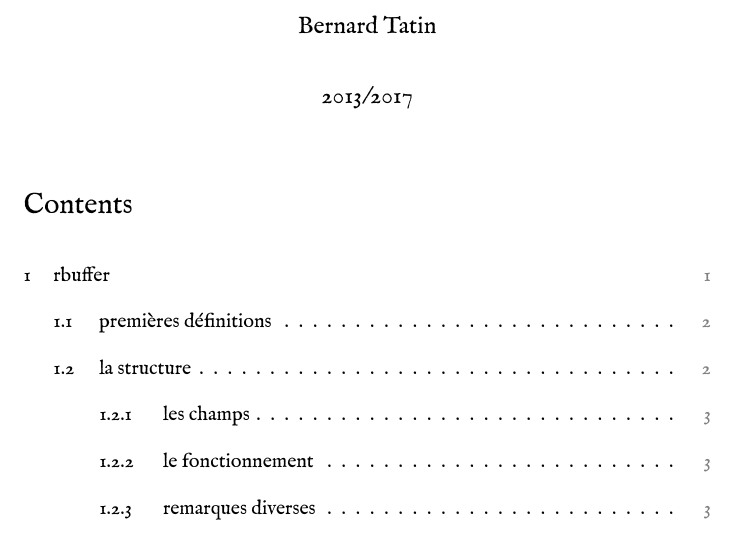
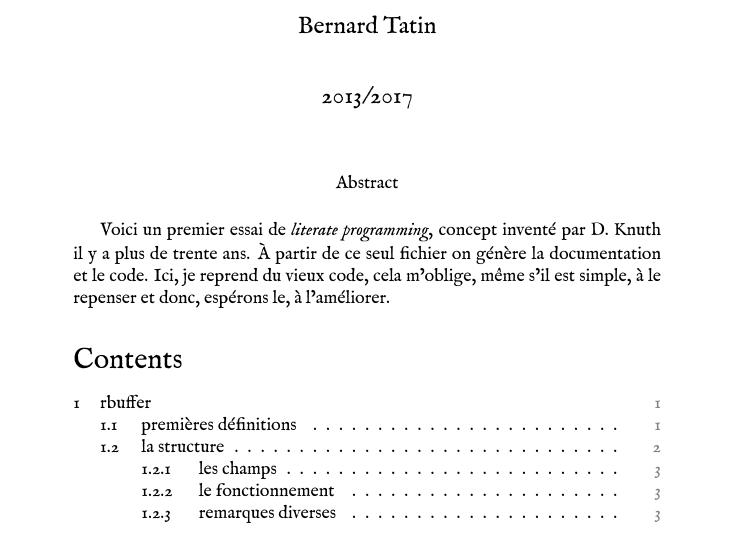
Before and after one commit to BernardTatin/bbclib, a LaTeX document (src/structures/doc/rbuffer.tex): part of page 1 of 4 before the commit and part of page 1 of 3 after it, cut so that both start at the same text. The pictures show the PDF file src/structures/doc/rbuffer.pdf that the author committed with the source.

Commit message:
Abstract added

```diff
--- a/src/structures/doc/rbuffer.tex
+++ b/src/structures/doc/rbuffer.tex
@@ -38,5 +37,6 @@
 \pagestyle{noweb}
 \maketitle
+\abstract{Voici un premier essai de \emph{literate programming}, concept inventé par D. Knuth il y a plus de trente ans. À partir de ce seul fichier on génère la documentation et le code. Ici, je reprend du vieux code, cela m'oblige, même s'il est simple, à le repenser et donc, espérons le, à l'améliorer.}
 \tableofcontents
 \section{rbuffer}
 
```
Also changed, not shown: src/structures/doc/rbuffer.pdf, src/structures/doc/rbuffer.tex (3 more changed lines), 1 other file.
